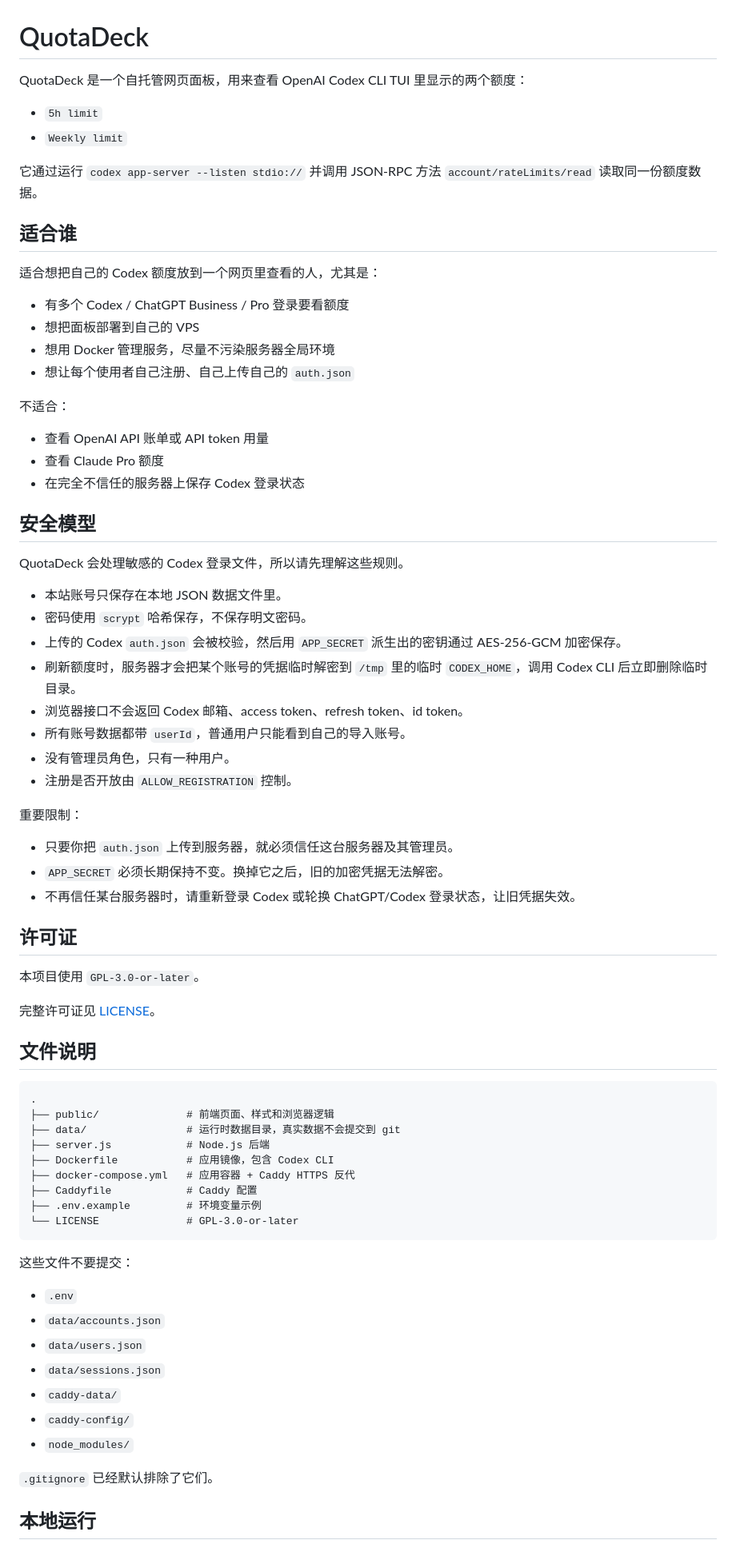
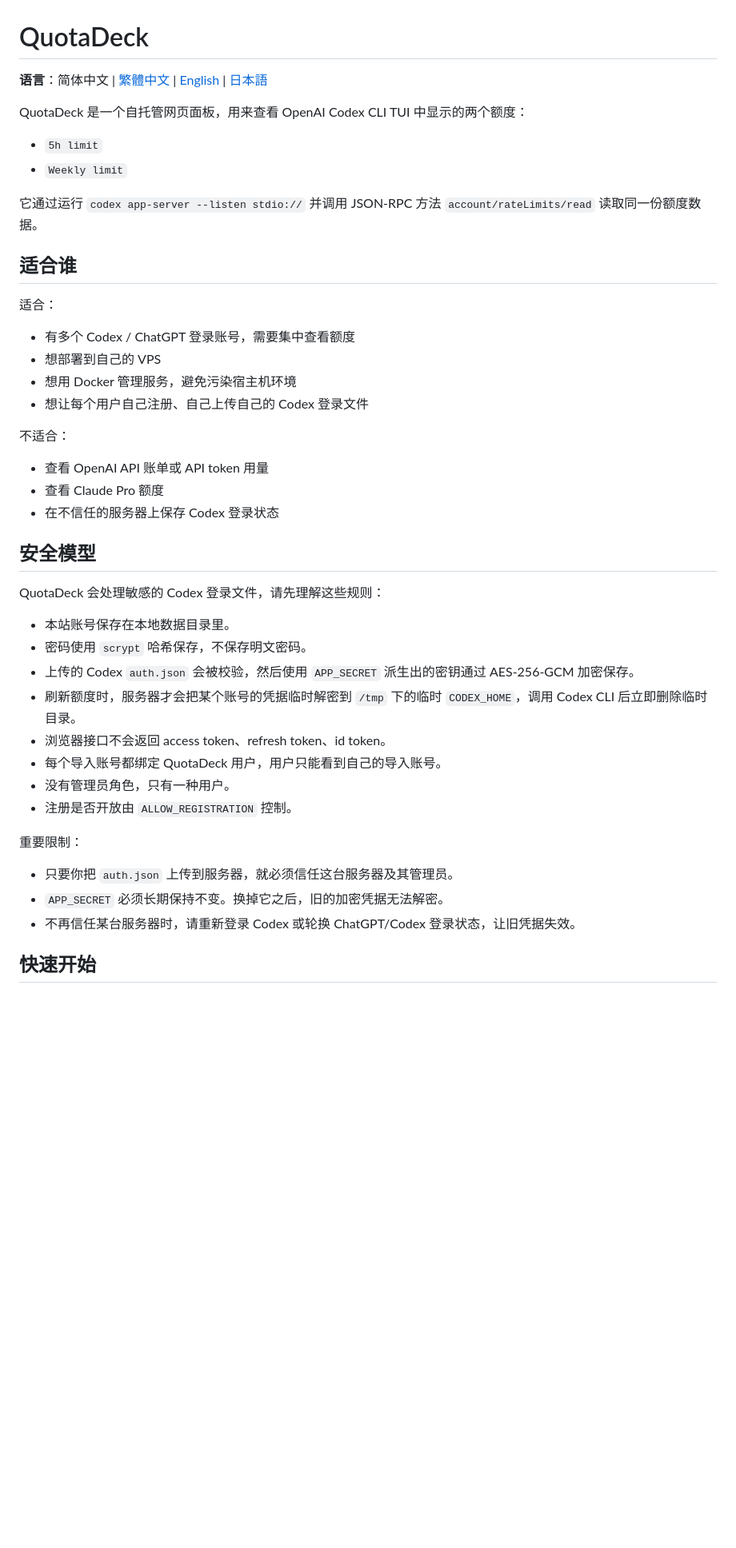
Before and after one commit to rmqg/quota-deck, a Markdown page: README.md, the part around one of its changes. Shown at 80% size. Rendered like a GitHub page; blank space fills up the shorter version.

````diff
--- a/README.md
+++ b/README.md
@@ -1,38 +1,39 @@
 # QuotaDeck
 
-QuotaDeck 是一个自托管网页面板，用来查看 OpenAI Codex CLI TUI 里显示的两个额度：
+**语言**：简体中文 | [繁體中文](docs/README.zh-Hant.md) | [English](docs/README.en.md) | [日本語](docs/README.ja.md)
+
+QuotaDeck 是一个自托管网页面板，用来查看 OpenAI Codex CLI TUI 中显示的两个额度：
 
 - `5h limit`
 - `Weekly limit`
 
-它通过运行 `codex app-server --listen stdio://` 并调用 JSON-RPC 方法
-`account/rateLimits/read` 读取同一份额度数据。
+它通过运行 `codex app-server --listen stdio://` 并调用 JSON-RPC 方法 `account/rateLimits/read` 读取同一份额度数据。
 
 ## 适合谁
 
-适合想把自己的 Codex 额度放到一个网页里查看的人，尤其是：
+适合：
 
-- 有多个 Codex / ChatGPT Business / Pro 登录要看额度
-- 想把面板部署到自己的 VPS
-- 想用 Docker 管理服务，尽量不污染服务器全局环境
-- 想让每个使用者自己注册、自己上传自己的 `auth.json`
+- 有多个 Codex / ChatGPT 登录账号，需要集中查看额度
+- 想部署到自己的 VPS
+- 想用 Docker 管理服务，避免污染宿主机环境
+- 想让每个用户自己注册、自己上传自己的 Codex 登录文件
 
 不适合：
 
 - 查看 OpenAI API 账单或 API token 用量
 - 查看 Claude Pro 额度
-- 在完全不信任的服务器上保存 Codex 登录状态
+- 在不信任的服务器上保存 Codex 登录状态
 
 ## 安全模型
 
-QuotaDeck 会处理敏感的 Codex 登录文件，所以请先理解这些规则。
+QuotaDeck 会处理敏感的 Codex 登录文件，请先理解这些规则：
 
-- 本站账号只保存在本地 JSON 数据文件里。
+- 本站账号保存在本地数据目录里。
 - 密码使用 `scrypt` 哈希保存，不保存明文密码。
-- 上传的 Codex `auth.json` 会被校验，然后用 `APP_SECRET` 派生出的密钥通过 AES-256-GCM 加密保存。
-- 刷新额度时，服务器才会把某个账号的凭据临时解密到 `/tmp` 里的临时 `CODEX_HOME`，调用 Codex CLI 后立即删除临时目录。
-- 浏览器接口不会返回 Codex 邮箱、access token、refresh token、id token。
-- 所有账号数据都带 `userId`，普通用户只能看到自己的导入账号。
+- 上传的 Codex `auth.json` 会被校验，然后使用 `APP_SECRET` 派生出的密钥通过 AES-256-GCM 加密保存。
+- 刷新额度时，服务器才会把某个账号的凭据临时解密到 `/tmp` 下的临时 `CODEX_HOME`，调用 Codex CLI 后立即删除临时目录。
+- 浏览器接口不会返回 access token、refresh token、id token。
+- 每个导入账号都绑定 QuotaDeck 用户，用户只能看到自己的导入账号。
 - 没有管理员角色，只有一种用户。
 - 注册是否开放由 `ALLOW_REGISTRATION` 控制。
 
@@ -42,37 +43,5 @@ QuotaDeck 会处理敏感的 Codex 登录文件，所以请先理解这些规则
 - `APP_SECRET` 必须长期保持不变。换掉它之后，旧的加密凭据无法解密。
 - 不再信任某台服务器时，请重新登录 Codex 或轮换 ChatGPT/Codex 登录状态，让旧凭据失效。
 
-## 许可证
+## 快速开始
 
-本项目使用 `GPL-3.0-or-later`。
-
-完整许可证见 [LICENSE](./LICENSE)。
-
-## 文件说明
-
-```txt
-.
-├── public/              # 前端页面、样式和浏览器逻辑
-├── data/                # 运行时数据目录，真实数据不会提交到 git
-├── server.js            # Node.js 后端
-├── Dockerfile           # 应用镜像，包含 Codex CLI
-├── docker-compose.yml   # 应用容器 + Caddy HTTPS 反代
-├── Caddyfile            # Caddy 配置
-├── .env.example         # 环境变量示例
-└── LICENSE              # GPL-3.0-or-later
-```
-
-这些文件不要提交：
-
-- `.env`
-- `data/accounts.json`
-- `data/users.json`
-- `data/sessions.json`
-- `caddy-data/`
-- `caddy-config/`
-- `node_modules/`
-
-`.gitignore` 已经默认排除了它们。
-
-## 本地运行
-
````
Also changed, not shown: other parts of README.md (+43 -182 lines).
